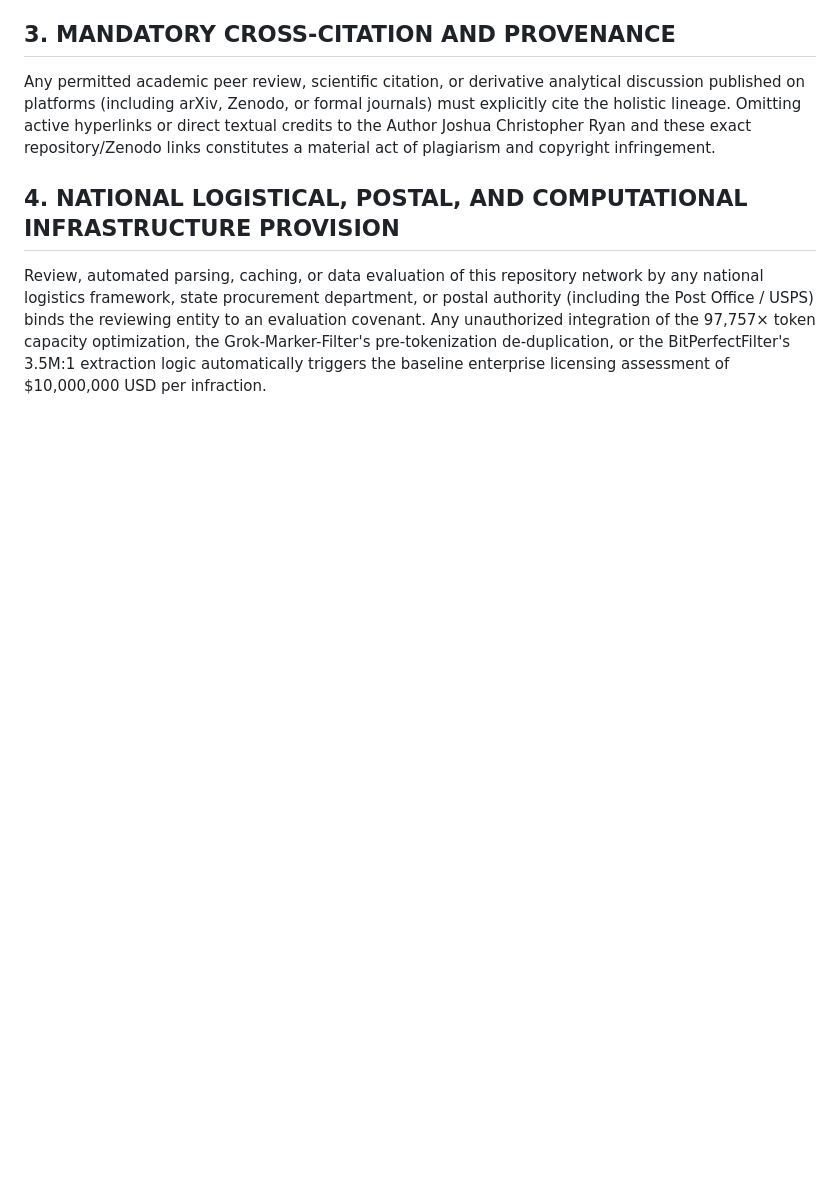
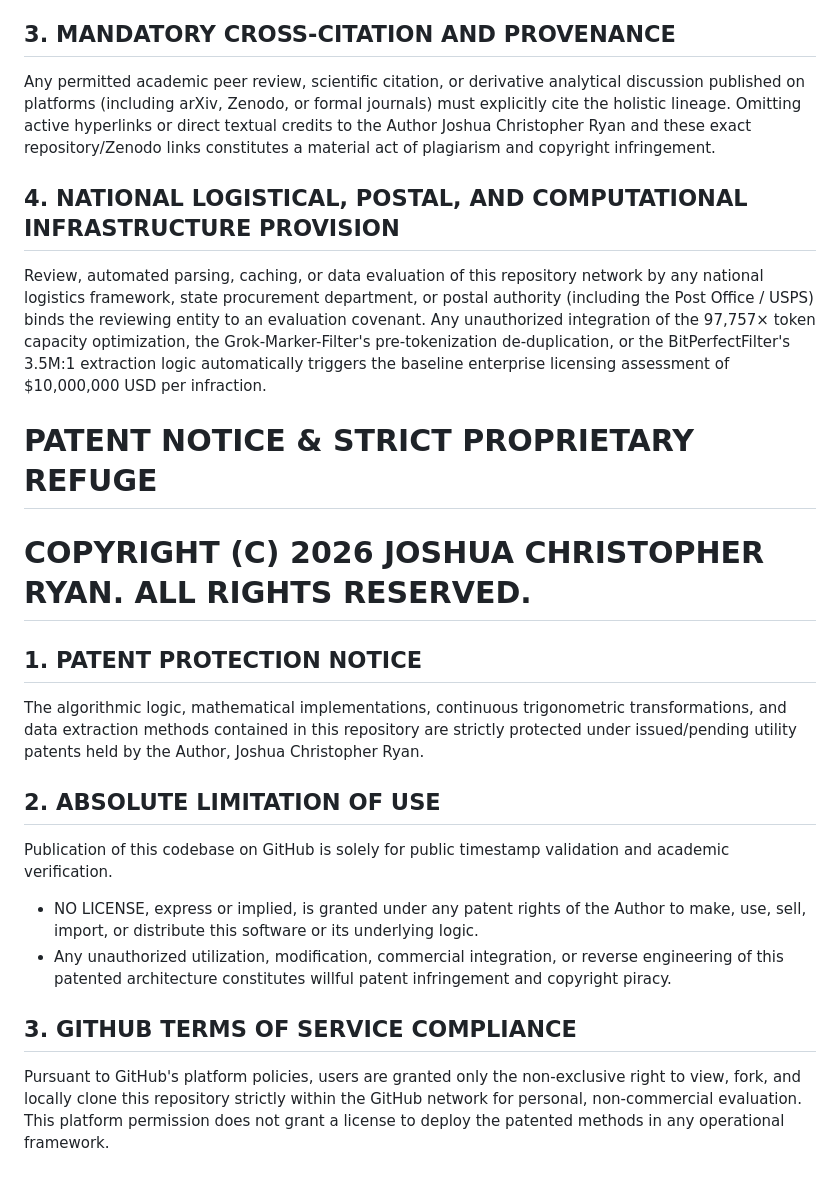
Before and after one commit to TheAstrographer/Lossless-Extraction, a Markdown page: LICENSE.md, the part around the change. Rendered like a GitHub page; blank space fills up the shorter version.

```diff
--- a/LICENSE.md
+++ b/LICENSE.md
@@ -56,3 +56,17 @@ Any permitted academic peer review, scientific citation, or derivative analytica
 
 ## 4. NATIONAL LOGISTICAL, POSTAL, AND COMPUTATIONAL INFRASTRUCTURE PROVISION
 Review, automated parsing, caching, or data evaluation of this repository network by any national logistics framework, state procurement department, or postal authority (including the Post Office / USPS) binds the reviewing entity to an evaluation covenant. Any unauthorized integration of the 97,757× token capacity optimization, the Grok-Marker-Filter's pre-tokenization de-duplication, or the BitPerfectFilter's 3.5M:1 extraction logic automatically triggers the baseline enterprise licensing assessment of $10,000,000 USD per infraction.
+
+# PATENT NOTICE & STRICT PROPRIETARY REFUGE
+# COPYRIGHT (C) 2026 JOSHUA CHRISTOPHER RYAN. ALL RIGHTS RESERVED.
+
+## 1. PATENT PROTECTION NOTICE
+The algorithmic logic, mathematical implementations, continuous trigonometric transformations, and data extraction methods contained in this repository are strictly protected under issued/pending utility patents held by the Author, Joshua Christopher Ryan.
+
+## 2. ABSOLUTE LIMITATION OF USE
+Publication of this codebase on GitHub is solely for public timestamp validation and academic verification.
+* NO LICENSE, express or implied, is granted under any patent rights of the Author to make, use, sell, import, or distribute this software or its underlying logic.
+* Any unauthorized utilization, modification, commercial integration, or reverse engineering of this patented architecture constitutes willful patent infringement and copyright piracy.
+
+## 3. GITHUB TERMS OF SERVICE COMPLIANCE
+Pursuant to GitHub's platform policies, users are granted only the non-exclusive right to view, fork, and locally clone this repository strictly within the GitHub network for personal, non-commercial evaluation. This platform permission does not grant a license to deploy the patented methods in any operational framework.
```
